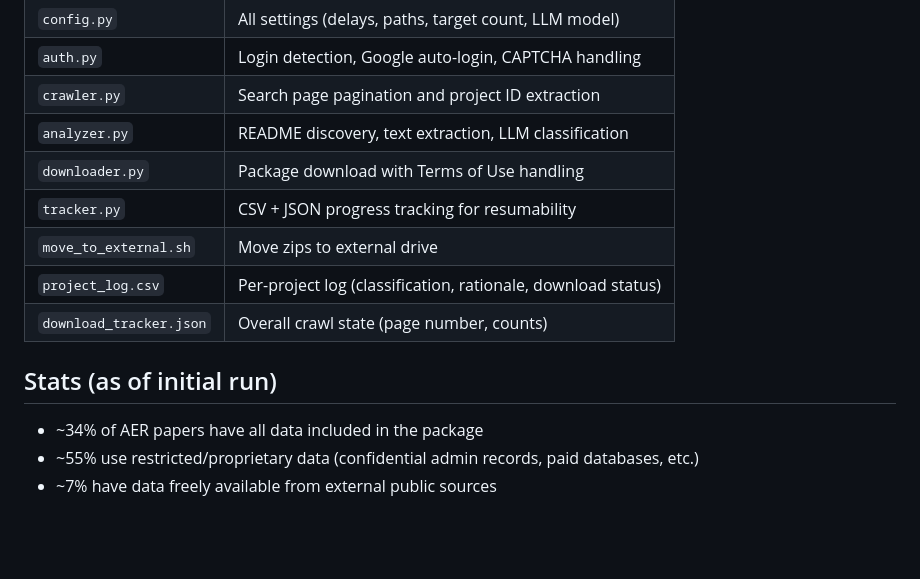
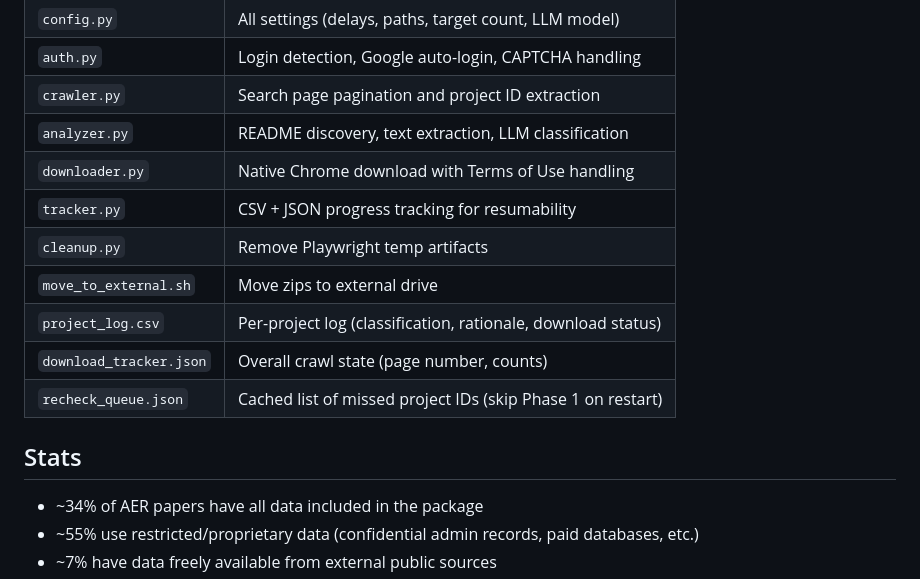
Before and after one commit to davehedengren/temporary-code, a Markdown page: clawbot/README.md, the part around one of its changes. Rendered like a GitHub page; blank space fills up the shorter version.

```diff
--- a/clawbot/README.md
+++ b/clawbot/README.md
@@ -108,13 +163,15 @@ Moves completed zips from `download_staging/` to `/Volumes/Elements/AER_replicat
 | `auth.py` | Login detection, Google auto-login, CAPTCHA handling |
 | `crawler.py` | Search page pagination and project ID extraction |
 | `analyzer.py` | README discovery, text extraction, LLM classification |
-| `downloader.py` | Package download with Terms of Use handling |
+| `downloader.py` | Native Chrome download with Terms of Use handling |
 | `tracker.py` | CSV + JSON progress tracking for resumability |
+| `cleanup.py` | Remove Playwright temp artifacts |
 | `move_to_external.sh` | Move zips to external drive |
 | `project_log.csv` | Per-project log (classification, rationale, download status) |
 | `download_tracker.json` | Overall crawl state (page number, counts) |
+| `recheck_queue.json` | Cached list of missed project IDs (skip Phase 1 on restart) |
 
-## Stats (as of initial run)
+## Stats
 
 - ~34% of AER papers have all data included in the package
 - ~55% use restricted/proprietary data (confidential admin records, paid databases, etc.)
```
Also changed, not shown: other parts of clawbot/README.md (+68 -13 lines), clawbot/AGENTS.md (added, +130 -0 lines).
